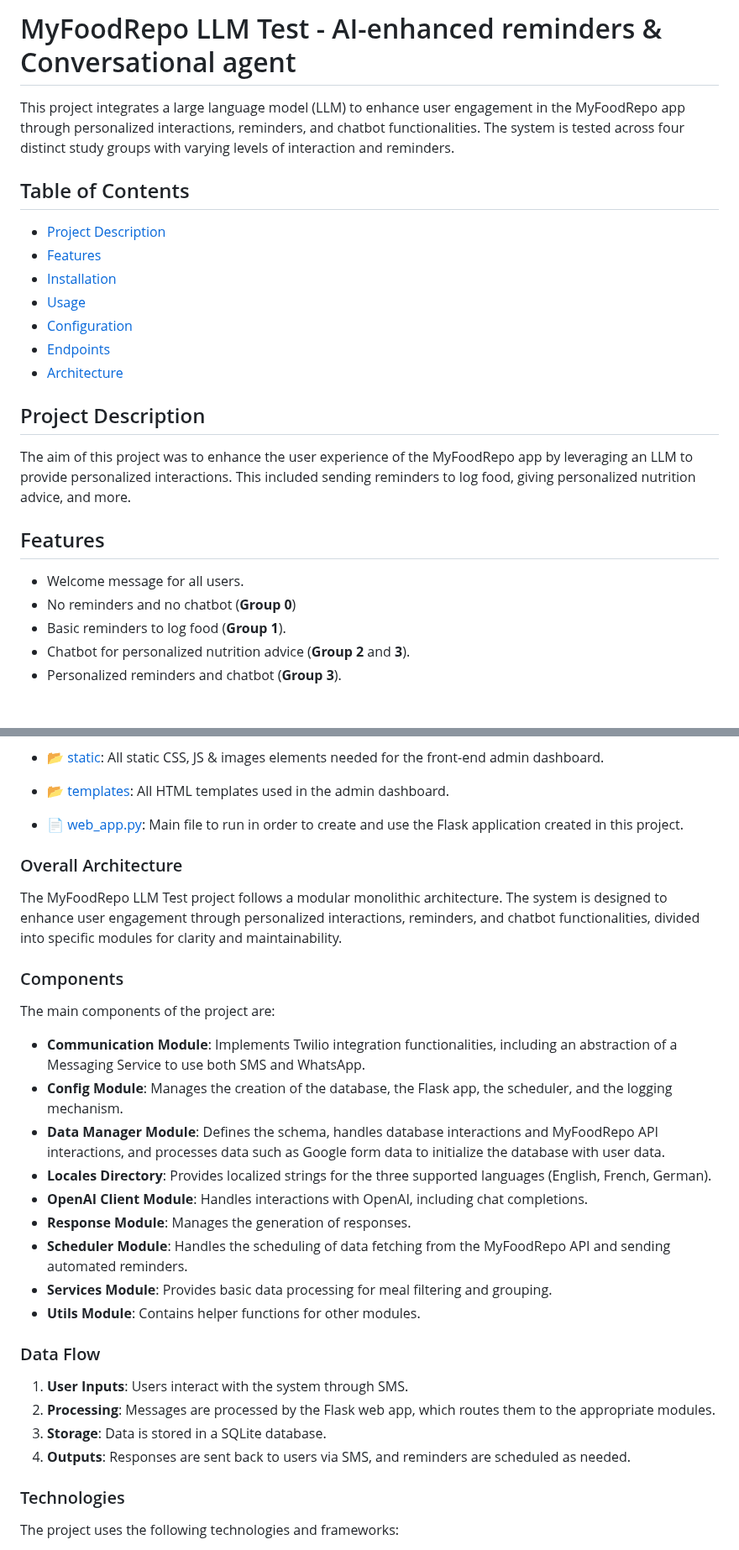
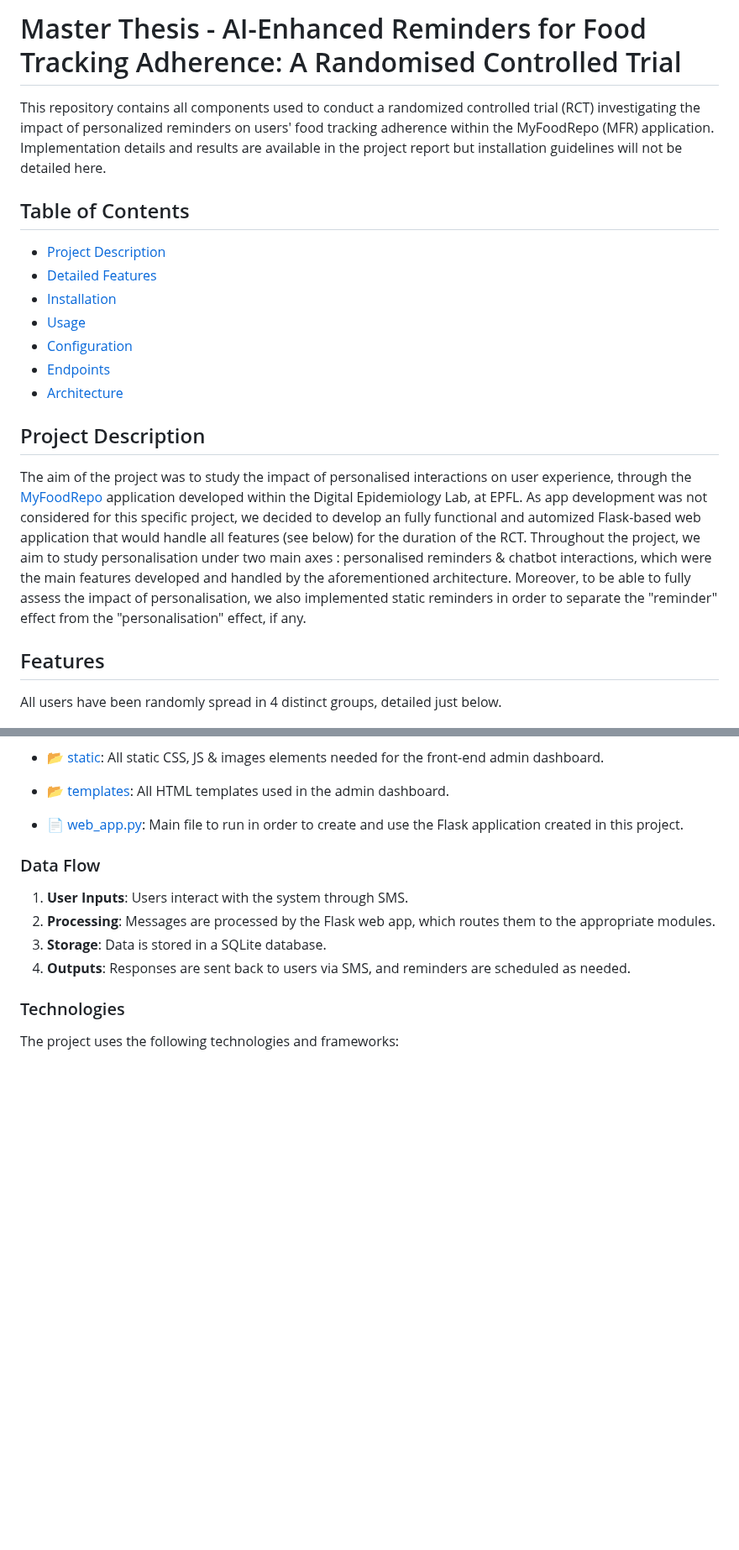
Before and after one commit to Romrchp/personalised-reminders-rct, a Markdown page: README.md, 2 parts joined by grey strips. Shown at 84% size. Rendered like a GitHub page; blank space fills up the shorter version.

```diff
--- a/README.md
+++ b/README.md
@@ -1,10 +1,11 @@
-# MyFoodRepo LLM Test - AI-enhanced reminders & Conversational agent
+# Master Thesis - AI-Enhanced Reminders for Food Tracking Adherence: A Randomised Controlled Trial
 
-This project integrates a large language model (LLM) to enhance user engagement in the MyFoodRepo app through personalized interactions, reminders, and chatbot functionalities. The system is tested across four distinct study groups with varying levels of interaction and reminders.
+This repository contains all components used to conduct a randomized controlled trial (RCT) investigating the impact of personalized reminders on users' food tracking adherence within the MyFoodRepo (MFR) application. Implementation details and results are available in the project report but installation guidelines will not be detailed here.
+
 
 ## Table of Contents
 - [Project Description](#project-description)
-- [Features](#features)
+- [Detailed Features](#features)
 - [Installation](#installation)
 - [Usage](#usage)
 - [Configuration](#configuration)
@@ -12,14 +13,14 @@ This project integrates a large language model (LLM) to enhance user engagement
 - [Architecture](#architecture)
 
 ## Project Description
-The aim of this project was to enhance the user experience of the MyFoodRepo app by leveraging an LLM to provide personalized interactions. This included sending reminders to log food, giving personalized nutrition advice, and more.
+
+The aim of the project was to study the impact of personalised interactions on user experience, through the [MyFoodRepo](https://www.myfoodrepo.ai/en) application developed within the Digital Epidemiology Lab, at EPFL. As app development was not considered for this specific project, we decided to develop an fully functional and automized Flask-based web application that would handle all features (see below) for the duration of the RCT.
+Throughout the project, we aim to study personalisation under two main axes : personalised reminders & chatbot interactions, which were the main features developed and handled by the aforementioned architecture. Moreover, to be able to fully assess the impact of personalisation, we also implemented static reminders in order to separate the "reminder" effect from the "personalisation" effect, if any.
+
 
 ## Features
-- Welcome message for all users.
-- No reminders and no chatbot (**Group 0**)
-- Basic reminders to log food (**Group 1**).
-- Chatbot for personalized nutrition advice (**Group 2** and **3**).
-- Personalized reminders and chatbot (**Group 3**).
+
+All users have been randomly spread in 4 distinct groups, detailed just below.
 
 ![Table](/assets/study_groups_table.png)
 
@@ -126,23 +63,6 @@ To configure and start the project correctly:
 
 - 📄 [web_app.py](web_app.py): Main file to run in order to create and use the Flask application created in this project.
 
-
-
-### Overall Architecture
-The MyFoodRepo LLM Test project follows a modular monolithic architecture. The system is designed to enhance user engagement through personalized interactions, reminders, and chatbot functionalities, divided into specific modules for clarity and maintainability.
-
-### Components
-The main components of the project are:
-
-- **Communication Module**: Implements Twilio integration functionalities, including an abstraction of a Messaging Service to use both SMS and WhatsApp.
-- **Config Module**: Manages the creation of the database, the Flask app, the scheduler, and the logging mechanism.
-- **Data Manager Module**: Defines the schema, handles database interactions and MyFoodRepo API interactions, and processes data such as Google form data to initialize the database with user data.
-- **Locales Directory**: Provides localized strings for the three supported languages (English, French, German).
-- **OpenAI Client Module**: Handles interactions with OpenAI, including chat completions.
-- **Response Module**: Manages the generation of responses.
-- **Scheduler Module**: Handles the scheduling of data fetching from the MyFoodRepo API and sending automated reminders.
-- **Services Module**: Provides basic data processing for meal filtering and grouping.
-- **Utils Module**: Contains helper functions for other modules.
 
 ### Data Flow
 1. **User Inputs**: Users interact with the system through SMS.
```
Also changed, not shown: other parts of README.md (+9 -78 lines).
